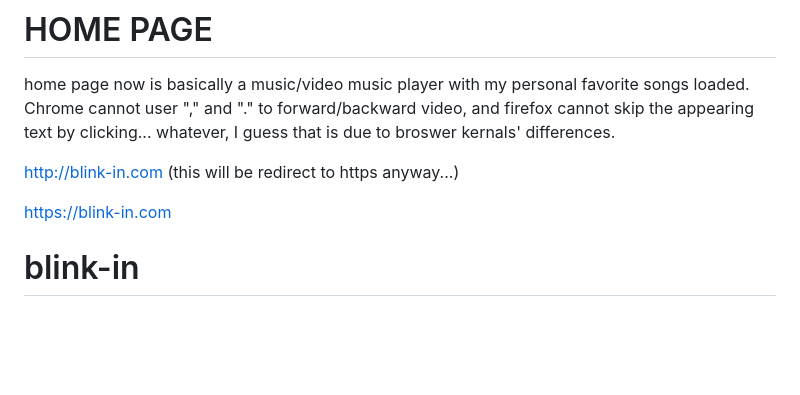
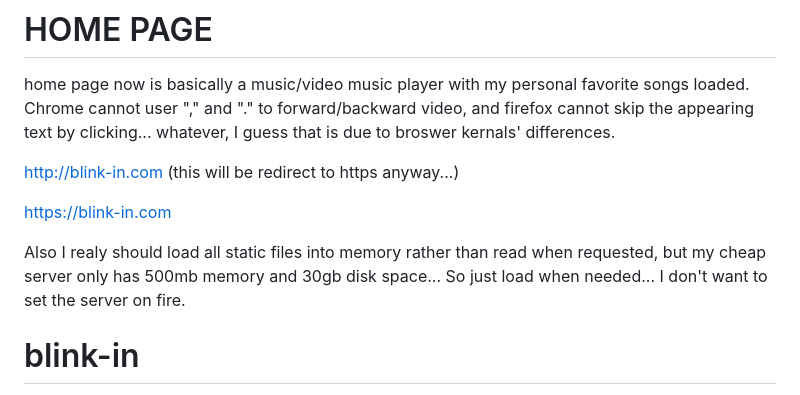
Before and after one commit to DAF201/blink_web, a Markdown page: static_files/APIs.md, the part around the change. GitHub-like rendering; blank space fills up the shorter version.

```diff
--- a/static_files/APIs.md
+++ b/static_files/APIs.md
@@ -4,6 +4,8 @@ home page now is basically a music/video music player with my personal favorite
 http://blink-in.com (this will be redirect to https anyway...)
 
 https://blink-in.com
+
+Also I realy should load all static files into memory rather than read when requested, but my cheap server only has 500mb memory and 30gb disk space... So just load when needed... I don't want to set the server on fire.
 
 # blink-in
 for small file storage, not bigger than 18mb
```
